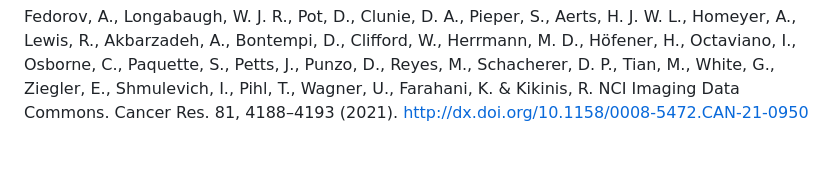
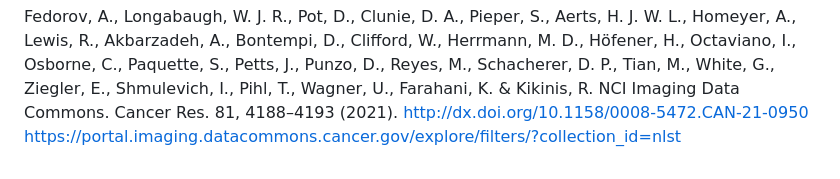
Before and after one commit to oohtmeel1/NLST_continuing_work, a Markdown page: README.md, the part around the change. GitHub-like rendering.

```diff
--- a/README.md
+++ b/README.md
@@ -73,3 +73,4 @@ I downloaded everything using the IDC index package.It works really well now.
 Fedorov, A., Longabaugh, W. J. R., Pot, D., Clunie, D. A., Pieper, S., Aerts, H. J. W. L., Homeyer, A., Lewis, R., Akbarzadeh, A., Bontempi, D., Clifford, W., Herrmann, M. D., Höfener, H., Octaviano, I., Osborne, C., Paquette, S., Petts, J., Punzo, D., Reyes, M., Schacherer, D. P., Tian, M., White, G., Ziegler, E., Shmulevich, I., Pihl, T., Wagner, U., Farahani, K. & Kikinis, R.
 NCI Imaging Data Commons. Cancer Res. 81, 4188–4193 (2021).
 http://dx.doi.org/10.1158/0008-5472.CAN-21-0950
+https://portal.imaging.datacommons.cancer.gov/explore/filters/?collection_id=nlst
```
